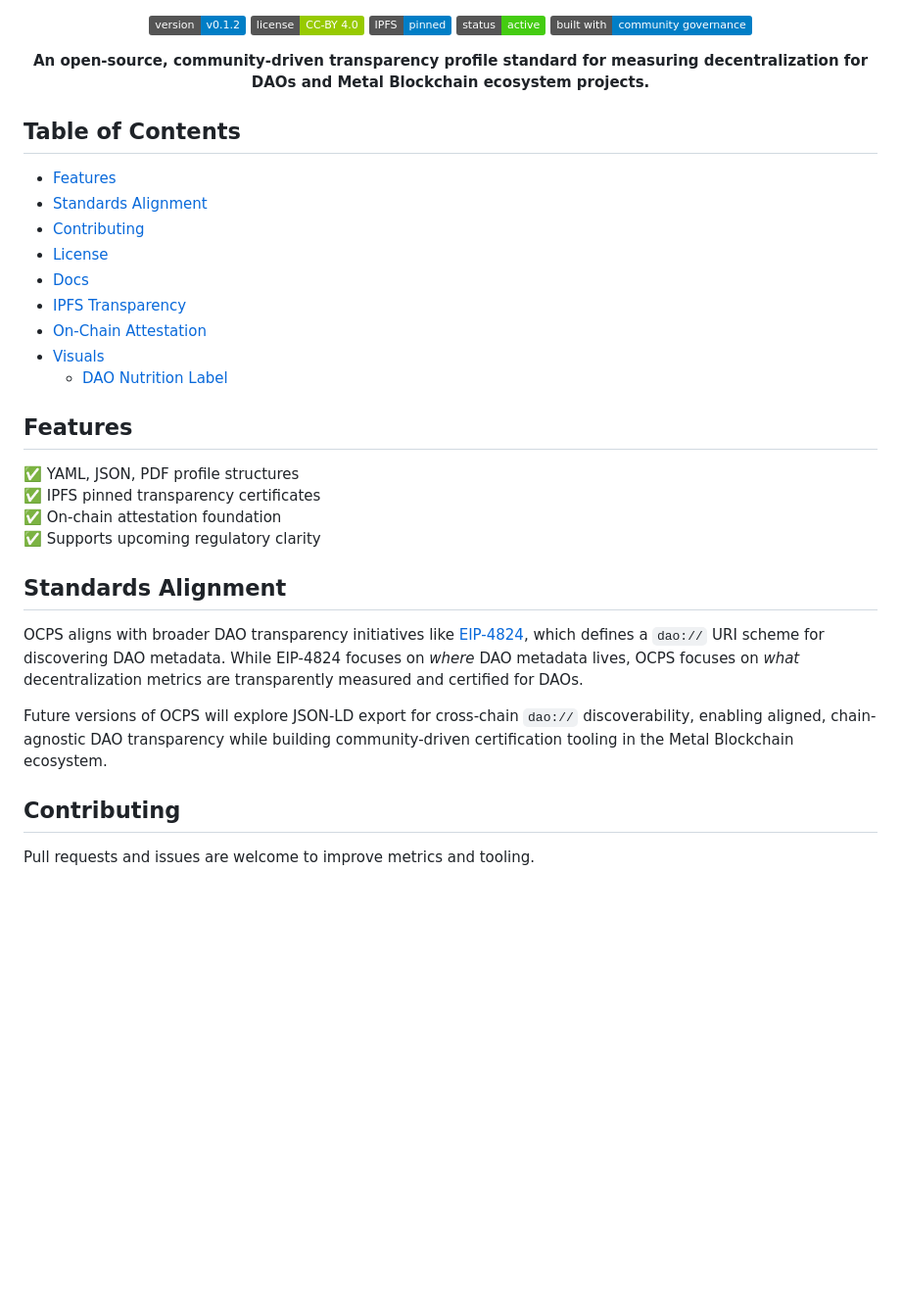
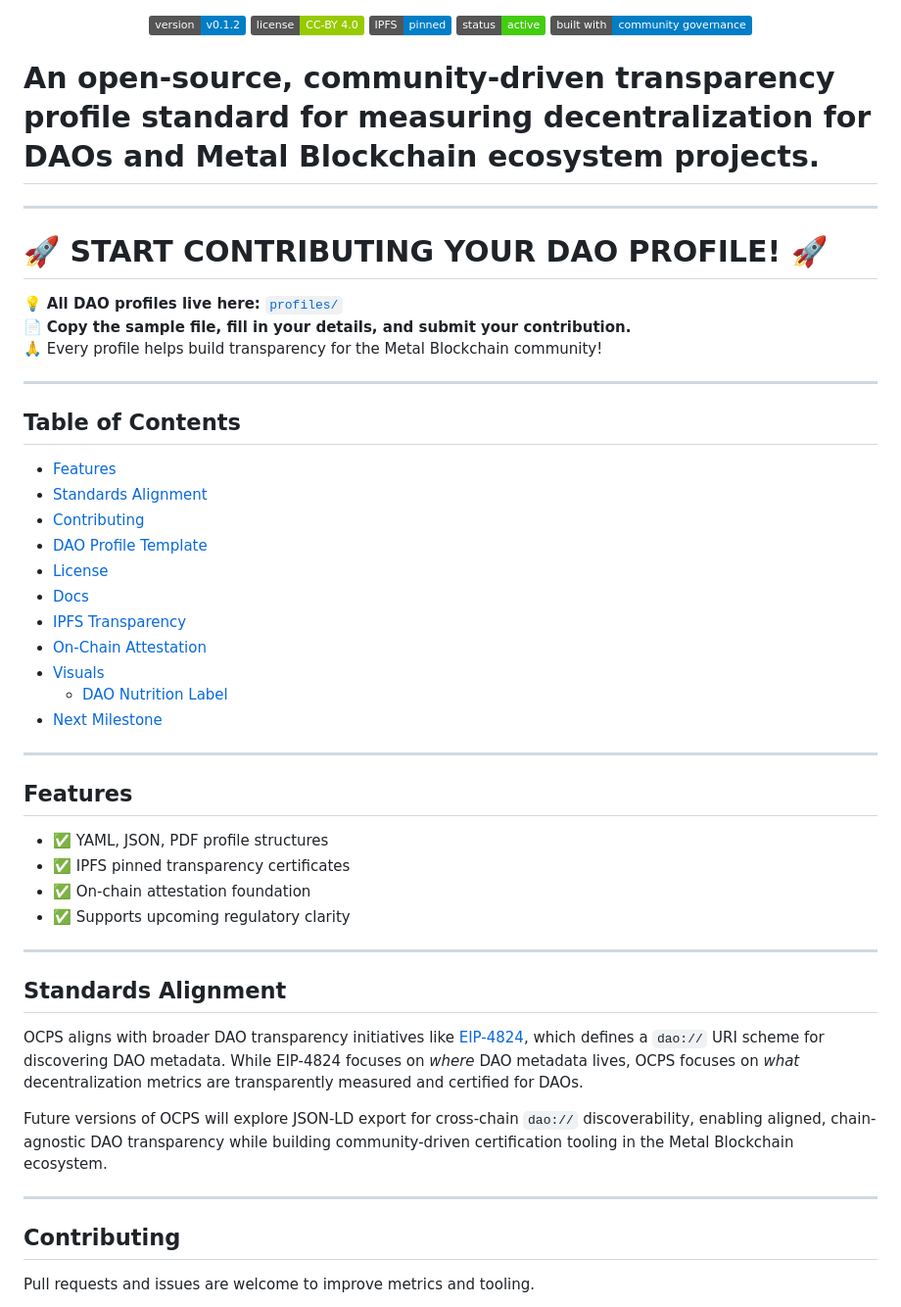
Before and after one commit to AustinAuger/metal-blockchain-ocps-v0.1.2, a Markdown page: README.md, the part around one of its changes. Shown at 98% size. Drawn GitHub-style; badges without logos; blank space fills up the shorter version.

```diff
--- a/README.md
+++ b/README.md
@@ -6,34 +6,49 @@
   <img src="https://img.shields.io/badge/built%20with-community%20governance-blue" alt="Built With">
 </p>
 
-<p align="center">
-  <b>An open-source, community-driven transparency profile standard for measuring decentralization for DAOs and Metal Blockchain ecosystem projects.</b>
-</p>
+# An open-source, community-driven transparency profile standard for measuring decentralization for DAOs and Metal Blockchain ecosystem projects.
+
+---
+
+# 🚀 START CONTRIBUTING YOUR DAO PROFILE! 🚀
+
+💡 **All DAO profiles live here:** [`profiles/`](./profiles/)
+📄 **Copy the sample file, fill in your details, and submit your contribution.**
+🙏 Every profile helps build transparency for the Metal Blockchain community!
+
+---
 
 ## Table of Contents
 
 - [Features](#features)
 - [Standards Alignment](#standards-alignment)
 - [Contributing](#contributing)
+- [DAO Profile Template](#dao-profile-template)
 - [License](#license)
 - [Docs](#docs)
 - [IPFS Transparency](#ipfs-transparency)
 - [On-Chain Attestation](#on-chain-attestation)
 - [Visuals](#visuals)
   - [DAO Nutrition Label](#dao-nutrition-label)
+- [Next Milestone](#next-milestone)
+
+---
 
 ## Features
-✅ YAML, JSON, PDF profile structures
-✅ IPFS pinned transparency certificates
-✅ On-chain attestation foundation
-✅ Supports upcoming regulatory clarity
+- ✅ YAML, JSON, PDF profile structures
+- ✅ IPFS pinned transparency certificates
+- ✅ On-chain attestation foundation
+- ✅ Supports upcoming regulatory clarity
+
+---
 
 ## Standards Alignment
-
 OCPS aligns with broader DAO transparency initiatives like [EIP-4824](https://eips.ethereum.org/EIPS/eip-4824), which defines a `dao://` URI scheme for discovering DAO metadata. While EIP-4824 focuses on *where* DAO metadata lives, OCPS focuses on *what* decentralization metrics are transparently measured and certified for DAOs.
 
 Future versions of OCPS will explore JSON-LD export for cross-chain `dao://` discoverability, enabling aligned, chain-agnostic DAO transparency while building community-driven certification tooling in the Metal Blockchain ecosystem.
 
+---
+
 ## Contributing
 Pull requests and issues are welcome to improve metrics and tooling.
 
```
Also changed, not shown: other parts of README.md (+60 -36 lines).
